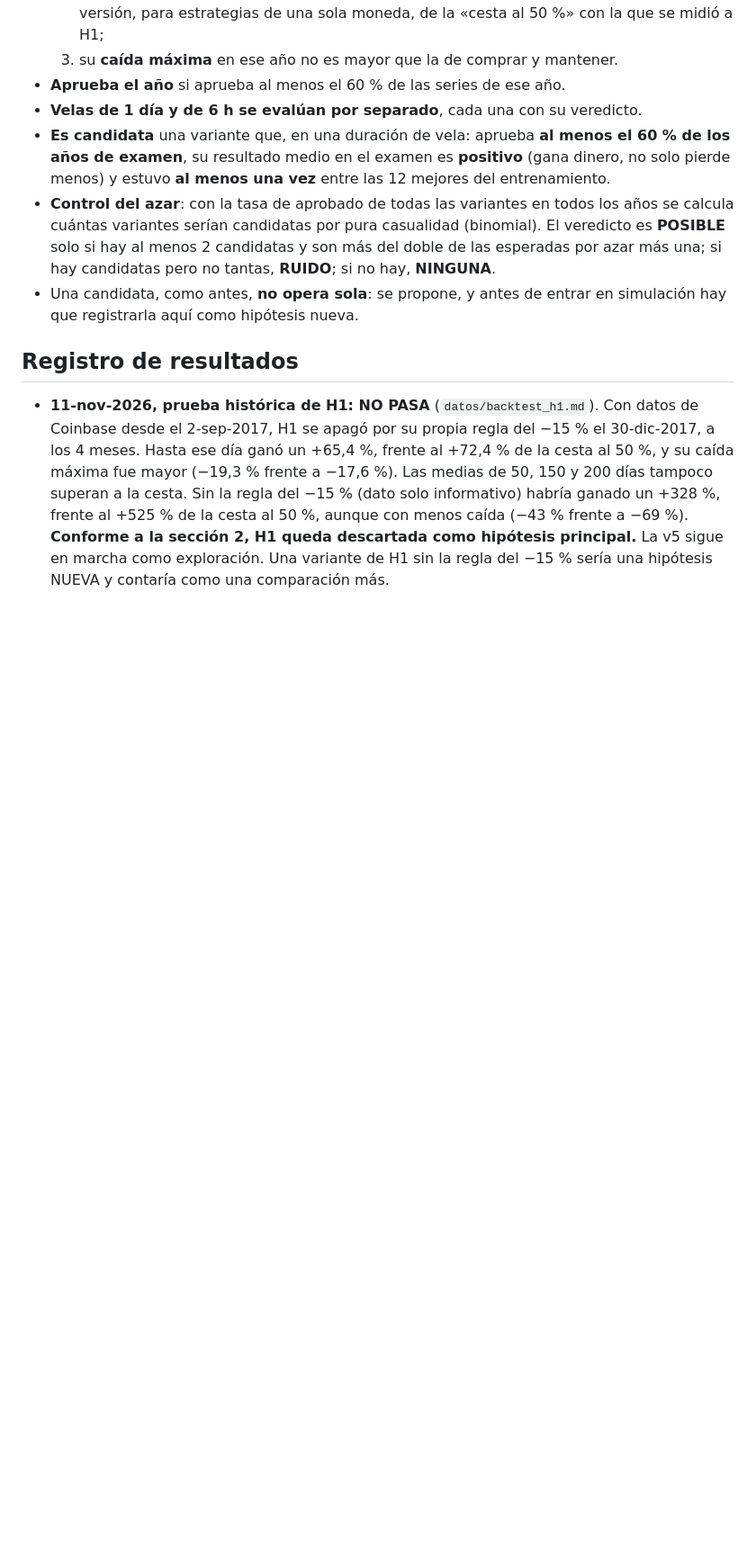
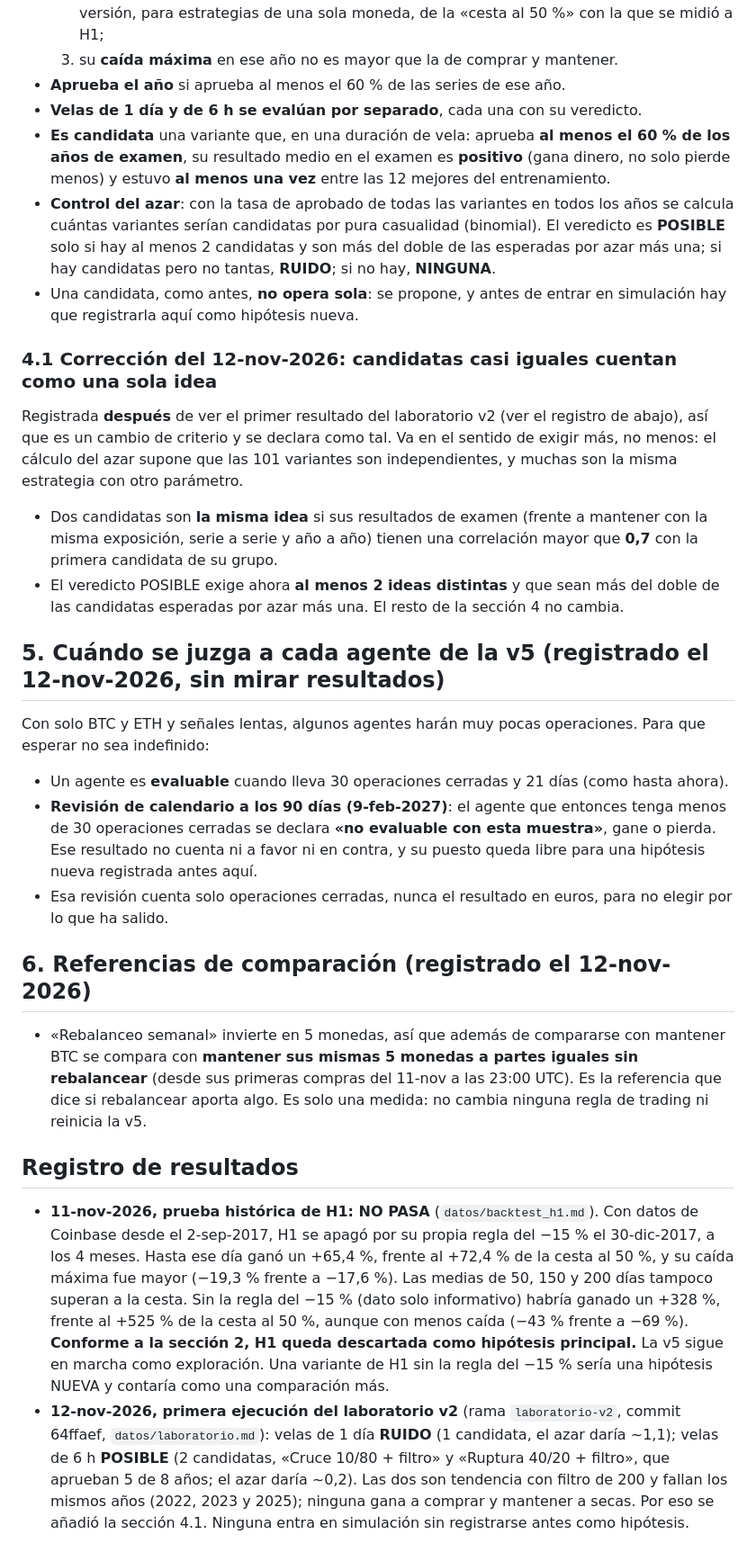
Before and after one commit to KakidLuffy/oficina-agentes, a Markdown page: CRITERIOS.md, the part around the change. Shown at 90% size. Rendered like a GitHub page; blank space fills up the shorter version.

Commit message:
CRITERIOS: ideas casi iguales cuentan como una (4.1), revisión a los 90 días (5) y referencia del Rebalanceo (6)
Co-Authored-By: Claude Opus 5.5 <noreply@anthropic.com>
Claude-Session: https://claude.ai/code/session_01XeurPdLqFEBWUoX65eWN9d

```diff
--- a/CRITERIOS.md
+++ b/CRITERIOS.md
@@ -71,6 +71,38 @@ se retoca después de ver resultados (cualquier ajuste posterior es una hipótes
 - Una candidata, como antes, **no opera sola**: se propone, y antes de entrar en simulación hay que registrarla aquí como
   hipótesis nueva.
 
+### 4.1 Corrección del 12-nov-2026: candidatas casi iguales cuentan como una sola idea
+
+Registrada **después** de ver el primer resultado del laboratorio v2 (ver el registro de abajo), así que es un cambio de
+criterio y se declara como tal. Va en el sentido de exigir más, no menos: el cálculo del azar supone que las 101 variantes
+son independientes, y muchas son la misma estrategia con otro parámetro.
+
+- Dos candidatas son **la misma idea** si sus resultados de examen (frente a mantener con la misma exposición, serie a serie
+  y año a año) tienen una correlación mayor que **0,7** con la primera candidata de su grupo.
+- El veredicto POSIBLE exige ahora **al menos 2 ideas distintas** y que sean más del doble de las candidatas esperadas por
+  azar más una. El resto de la sección 4 no cambia.
+
+## 5. Cuándo se juzga a cada agente de la v5 (registrado el 12-nov-2026, sin mirar resultados)
+
+Con solo BTC y ETH y señales lentas, algunos agentes harán muy pocas operaciones. Para que esperar no sea indefinido:
+
+- Un agente es **evaluable** cuando lleva 30 operaciones cerradas y 21 días (como hasta ahora).
+- **Revisión de calendario a los 90 días (9-feb-2027)**: el agente que entonces tenga menos de 30 operaciones cerradas se
+  declara **«no evaluable con esta muestra»**, gane o pierda. Ese resultado no cuenta ni a favor ni en contra, y su puesto
+  queda libre para una hipótesis nueva registrada antes aquí.
+- Esa revisión cuenta solo operaciones cerradas, nunca el resultado en euros, para no elegir por lo que ha salido.
+
+## 6. Referencias de comparación (registrado el 12-nov-2026)
+
+- «Rebalanceo semanal» invierte en 5 monedas, así que además de compararse con mantener BTC se compara con **mantener sus
+  mismas 5 monedas a partes iguales sin rebalancear** (desde sus primeras compras del 11-nov a las 23:00 UTC). Es la
+  referencia que dice si rebalancear aporta algo. Es solo una medida: no cambia ninguna regla de trading ni reinicia la v5.
+
 ## Registro de resultados
 
 - **11-nov-2026, prueba histórica de H1: NO PASA** (`datos/backtest_h1.md`). Con datos de Coinbase desde el 2-sep-2017, H1 se apagó por su propia regla del −15 % el 30-dic-2017, a los 4 meses. Hasta ese día ganó un +65,4 %, frente al +72,4 % de la cesta al 50 %, y su caída máxima fue mayor (−19,3 % frente a −17,6 %). Las medias de 50, 150 y 200 días tampoco superan a la cesta. Sin la regla del −15 % (dato solo informativo) habría ganado un +328 %, frente al +525 % de la cesta al 50 %, aunque con menos caída (−43 % frente a −69 %). **Conforme a la sección 2, H1 queda descartada como hipótesis principal.** La v5 sigue en marcha como exploración. Una variante de H1 sin la regla del −15 % sería una hipótesis NUEVA y contaría como una comparación más.
+- **12-nov-2026, primera ejecución del laboratorio v2** (rama `laboratorio-v2`, commit 64ffaef, `datos/laboratorio.md`):
+  velas de 1 día **RUIDO** (1 candidata, el azar daría ~1,1); velas de 6 h **POSIBLE** (2 candidatas, «Cruce 10/80 + filtro»
+  y «Ruptura 40/20 + filtro», que aprueban 5 de 8 años; el azar daría ~0,2). Las dos son tendencia con filtro de 200 y
+  fallan los mismos años (2022, 2023 y 2025); ninguna gana a comprar y mantener a secas. Por eso se añadió la sección 4.1.
+  Ninguna entra en simulación sin registrarse antes como hipótesis.
```
